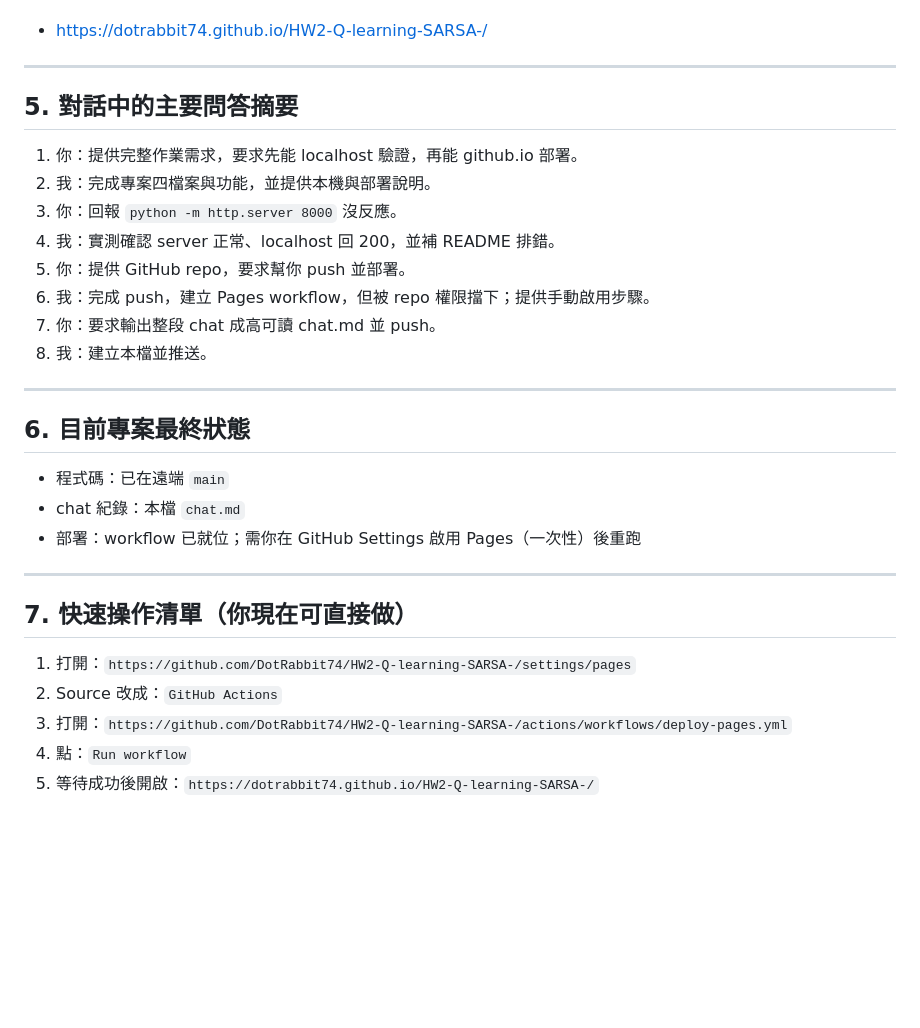
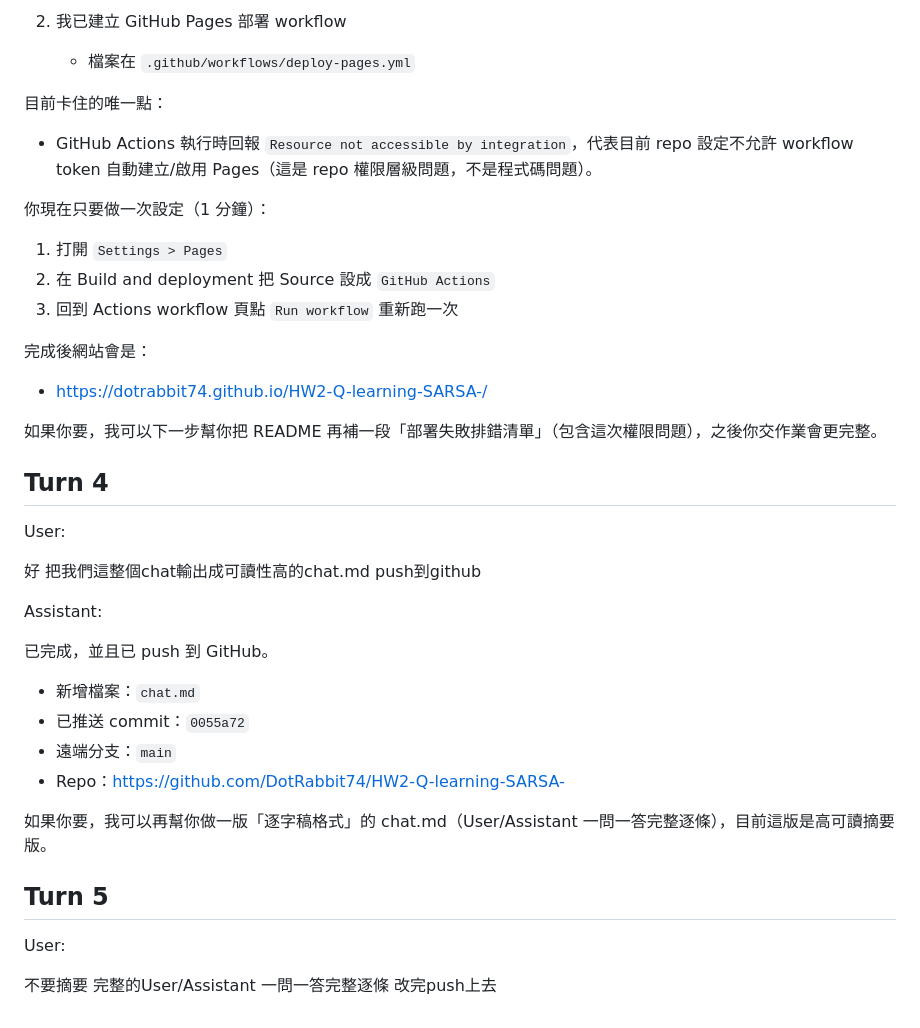
Before and after one commit to DotRabbit74/HW2-Q-learning-SARSA-, a Markdown page: chat.md, the part around one of its changes. Rendered like a GitHub page; blank space fills up the shorter version.

```diff
--- a/chat.md
+++ b/chat.md
@@ -100,32 +162,39 @@ Actions 兩次執行都失敗，錯誤重點：
+2. 我已建立 GitHub Pages 部署 workflow
+   - 檔案在 `.github/workflows/deploy-pages.yml`
+
+目前卡住的唯一點：
+- GitHub Actions 執行時回報 `Resource not accessible by integration`，代表目前 repo 設定不允許 workflow token 自動建立/啟用 Pages（這是 repo 權限層級問題，不是程式碼問題）。
+
+你現在只要做一次設定（1 分鐘）：
+1. 打開 `Settings > Pages`
+2. 在 Build and deployment 把 Source 設成 `GitHub Actions`
+3. 回到 Actions workflow 頁點 `Run workflow` 重新跑一次
+
+完成後網站會是：
 - https://dotrabbit74.github.io/HW2-Q-learning-SARSA-/
 
----
+如果你要，我可以下一步幫你把 README 再補一段「部署失敗排錯清單」（包含這次權限問題），之後你交作業會更完整。
 
-## 5. 對話中的主要問答摘要
+## Turn 4
 
-1. 你：提供完整作業需求，要求先能 localhost 驗證，再能 github.io 部署。
-2. 我：完成專案四檔案與功能，並提供本機與部署說明。
-3. 你：回報 `python -m http.server 8000` 沒反應。
-4. 我：實測確認 server 正常、localhost 回 200，並補 README 排錯。
-5. 你：提供 GitHub repo，要求幫你 push 並部署。
-6. 我：完成 push，建立 Pages workflow，但被 repo 權限擋下；提供手動啟用步驟。
-7. 你：要求輸出整段 chat 成高可讀 chat.md 並 push。
-8. 我：建立本檔並推送。
+User:
 
----
+好 把我們這整個chat輸出成可讀性高的chat.md
+push到github
 
-## 6. 目前專案最終狀態
+Assistant:
 
-- 程式碼：已在遠端 `main`
-- chat 紀錄：本檔 `chat.md`
-- 部署：workflow 已就位；需你在 GitHub Settings 啟用 Pages（一次性）後重跑
+已完成，並且已 push 到 GitHub。
 
----
+- 新增檔案：`chat.md`
+- 已推送 commit：`0055a72`
+- 遠端分支：`main`
+- Repo：https://github.com/DotRabbit74/HW2-Q-learning-SARSA-
 
-## 7. 快速操作清單（你現在可直接做）
+如果你要，我可以再幫你做一版「逐字稿格式」的 chat.md（User/Assistant 一問一答完整逐條），目前這版是高可讀摘要版。
 
-1. 打開：`https://github.com/DotRabbit74/HW2-Q-learning-SARSA-/settings/pages`
-2. Source 改成：`GitHub Actions`
-3. 打開：`https://github.com/DotRabbit74/HW2-Q-learning-SARSA-/actions/workflows/deploy-pages.yml`
-4. 點：`Run workflow`
-5. 等待成功後開啟：`https://dotrabbit74.github.io/HW2-Q-learning-SARSA-/`
+## Turn 5
+
+User:
+
+不要摘要 完整的User/Assistant 一問一答完整逐條 改完push上去
```
Also changed, not shown: other parts of chat.md (+124 -62 lines).
